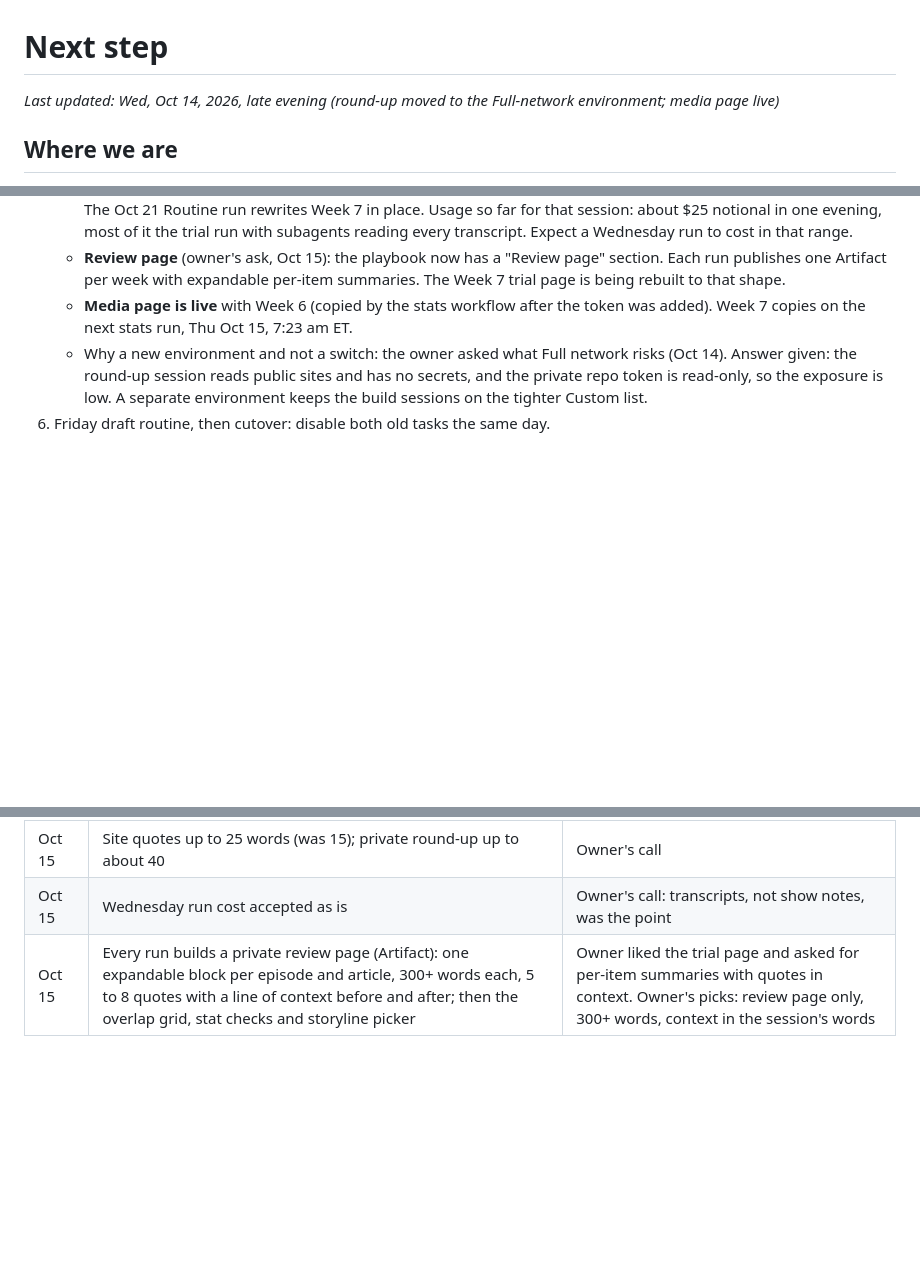
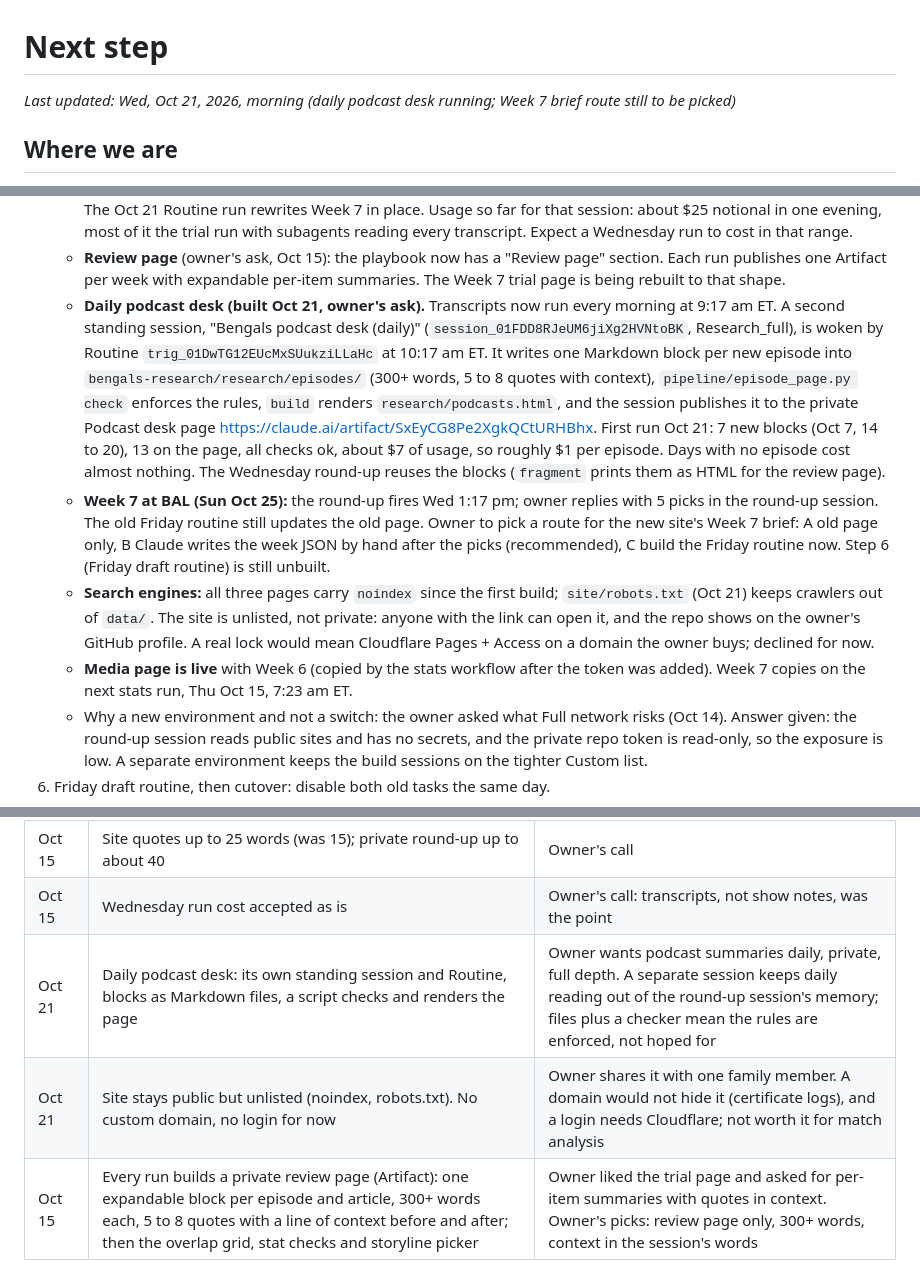
Before and after one commit to petedilworth/bengals-fanzone, a Markdown page: NEXT.md, 3 parts joined by grey strips. Drawn GitHub-style; blank space fills up the shorter version.

Commit message:
NEXT: daily podcast desk, Week 7 route, unlisted site
Co-Authored-By: Claude Fable 5.1 <noreply@anthropic.com>
Claude-Session: https://claude.ai/code/session_01S3sctP7RZjgkCLkjJDoiHv

```diff
--- a/NEXT.md
+++ b/NEXT.md
@@ -1,6 +1,6 @@
 # Next step
 
-_Last updated: Wed, Oct 14, 2026, late evening (round-up moved to the Full-network environment; media page live)_
+_Last updated: Wed, Oct 21, 2026, morning (daily podcast desk running; Week 7 brief route still to be picked)_
 
 ## Where we are
 
@@ -45,6 +45,9 @@ The old artifact and its two scheduled tasks are still running. Leave them on un
    - **Dry check in Research_full (Oct 14 evening):** 10 of 11 source home pages answered 200. The Enquirer answers 402 (its paywall) at the index. On the real run, two more failed at article level: Cincy Jungle gave the fetch tool a 403 (a plain GET had returned 200) and the fetch tool refused The Athletic's domain. So three of six beat sites are dark: Enquirer, Cincy Jungle, The Athletic. Owner to decide whether to drop them or allow a plain GET fallback.
    - **Week 7 trial round-up (Oct 14 evening, hand run):** the owner talked to the session directly in the app and made five playbook decisions: word target 2,000; quotes up to about 40 words in the private file (15 words still applies on the site); national keywords vary by week; storylines ranked by effect on the next result; a topic overlap grid added to the round-up format. It wrote `2026-w07.md` (about 2,550 words, 6 episodes, 3 beat sites, 14 national pieces) and `2026-w07.json` (8 sources, 15 topics), plus a review page at https://claude.ai/artifact/S2PoaRosy6KwgxPgVaSacK. The Oct 21 Routine run rewrites Week 7 in place. Usage so far for that session: about $25 notional in one evening, most of it the trial run with subagents reading every transcript. Expect a Wednesday run to cost in that range.
    - **Review page** (owner's ask, Oct 15): the playbook now has a "Review page" section. Each run publishes one Artifact per week with expandable per-item summaries. The Week 7 trial page is being rebuilt to that shape.
+   - **Daily podcast desk (built Oct 21, owner's ask).** Transcripts now run every morning at 9:17 am ET. A second standing session, "Bengals podcast desk (daily)" (`session_01FDD8RJeUM6jiXg2HVNtoBK`, Research_full), is woken by Routine `trig_01DwTG12EUcMxSUukziLLaHc` at 10:17 am ET. It writes one Markdown block per new episode into `bengals-research/research/episodes/` (300+ words, 5 to 8 quotes with context), `pipeline/episode_page.py check` enforces the rules, `build` renders `research/podcasts.html`, and the session publishes it to the private Podcast desk page https://claude.ai/artifact/SxEyCG8Pe2XgkQCtURHBhx. First run Oct 21: 7 new blocks (Oct 7, 14 to 20), 13 on the page, all checks ok, about $7 of usage, so roughly $1 per episode. Days with no episode cost almost nothing. The Wednesday round-up reuses the blocks (`fragment` prints them as HTML for the review page).
+   - **Week 7 at BAL (Sun Oct 25):** the round-up fires Wed 1:17 pm; owner replies with 5 picks in the round-up session. The old Friday routine still updates the old page. Owner to pick a route for the new site's Week 7 brief: A old page only, B Claude writes the week JSON by hand after the picks (recommended), C build the Friday routine now. Step 6 (Friday draft routine) is still unbuilt.
+   - **Search engines:** all three pages carry `noindex` since the first build; `site/robots.txt` (Oct 21) keeps crawlers out of `data/`. The site is unlisted, not private: anyone with the link can open it, and the repo shows on the owner's GitHub profile. A real lock would mean Cloudflare Pages + Access on a domain the owner buys; declined for now.
    - **Media page is live** with Week 6 (copied by the stats workflow after the token was added). Week 7 copies on the next stats run, Thu Oct 15, 7:23 am ET.
    - Why a new environment and not a switch: the owner asked what Full network risks (Oct 14). Answer given: the round-up session reads public sites and has no secrets, and the private repo token is read-only, so the exposure is low. A separate environment keeps the build sessions on the tighter Custom list.
 6. Friday draft routine, then cutover: disable both old tasks the same day.
@@ -122,4 +125,6 @@ How to check on your phone (once Pages is on, or in `_site/` locally):
 | Oct 15 | Cincy Jungle, the Enquirer and The Athletic dropped from the round-up sources (kept under `dropped` in `sources.json`) | Owner's call. Paywall or tool block; Bengals.com, Local 12 and WCPO cover the beat |
 | Oct 15 | Site quotes up to 25 words (was 15); private round-up up to about 40 | Owner's call |
 | Oct 15 | Wednesday run cost accepted as is | Owner's call: transcripts, not show notes, was the point |
+| Oct 21 | Daily podcast desk: its own standing session and Routine, blocks as Markdown files, a script checks and renders the page | Owner wants podcast summaries daily, private, full depth. A separate session keeps daily reading out of the round-up session's memory; files plus a checker mean the rules are enforced, not hoped for |
+| Oct 21 | Site stays public but unlisted (noindex, robots.txt). No custom domain, no login for now | Owner shares it with one family member. A domain would not hide it (certificate logs), and a login needs Cloudflare; not worth it for match analysis |
 | Oct 15 | Every run builds a private review page (Artifact): one expandable block per episode and article, 300+ words each, 5 to 8 quotes with a line of context before and after; then the overlap grid, stat checks and storyline picker | Owner liked the trial page and asked for per-item summaries with quotes in context. Owner's picks: review page only, 300+ words, context in the session's words |
```
